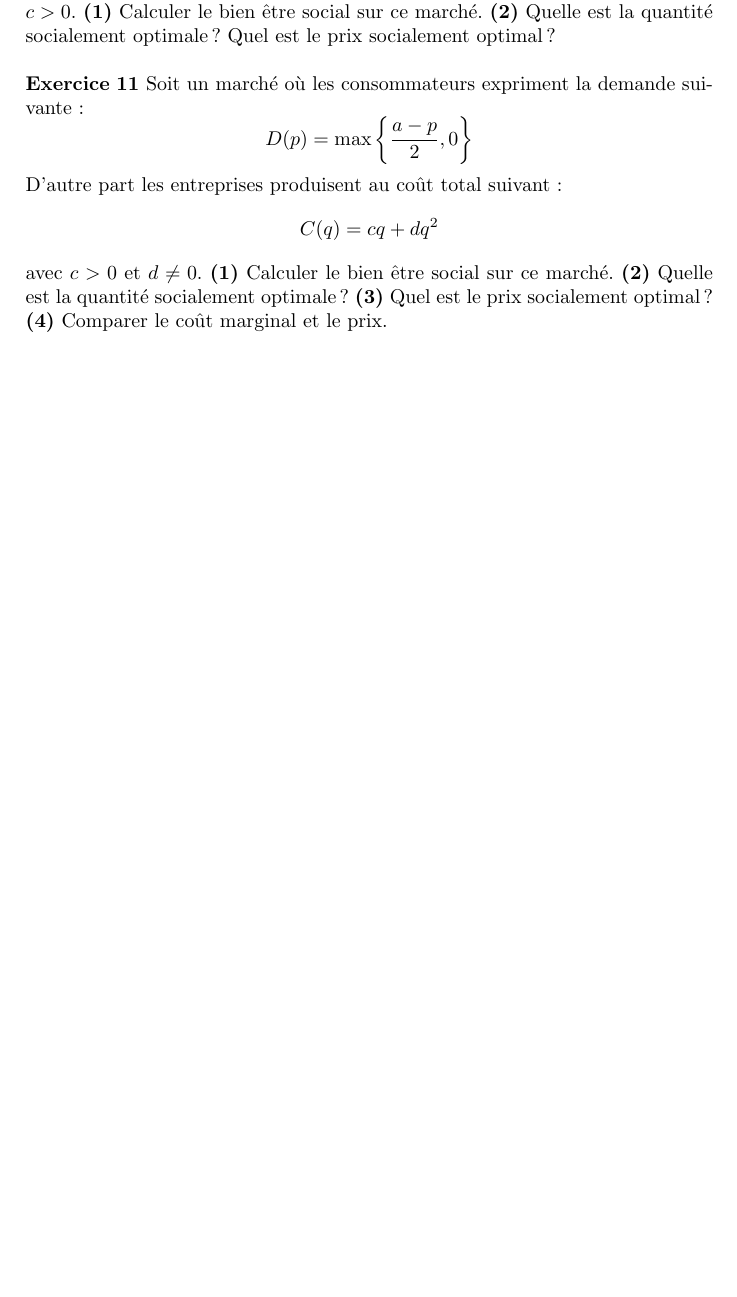
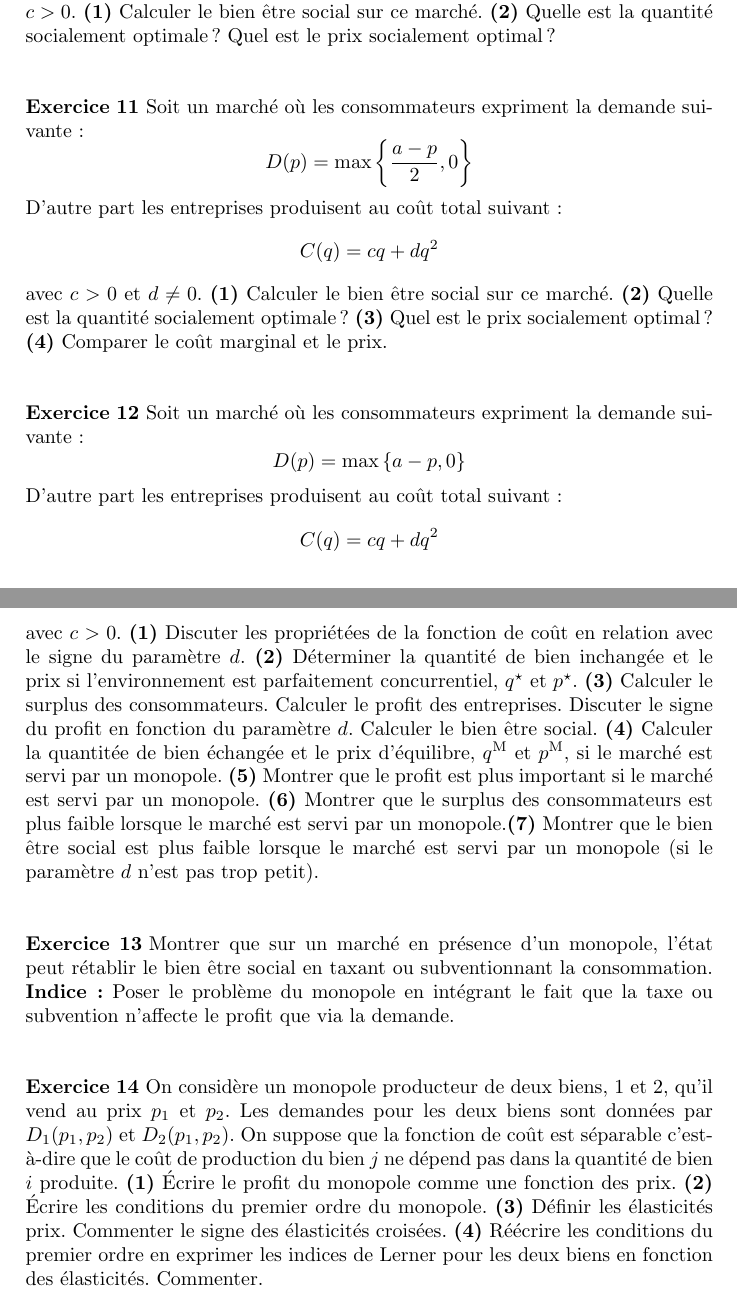
Before and after one commit to stepan-a/micro-l2, a LaTeX document (td/fiche-exercices.tex): part of page 3 of 3 before the commit and two parts of pages 3 and 4 of 4 after it, the two joined at a grey line, cut so that both start at the same text, the shorter picture padded with empty space. Compiled offline with pdfLaTeX.

Commit message:
Ajout de trois exercices sur la tarification du monopole.

```diff
--- a/td/fiche-exercices.tex
+++ b/td/fiche-exercices.tex
@@ -171,7 +171,7 @@ Proposer une tarification réalisable qui se rapproche le plus possible de l'opt
 avec $\gamma>0$. D'autre part les entreprises produisent au coût unitaire
 constant $c>0$. \question{1} Calculer
 le bien être social sur ce marché. \question{2} Quelle est la quantité
-socialement optimale~? Quel est le prix socialement optimal~?
+socialement optimale~? Quel est le prix socialement optimal~?\newline
 
 \bigskip
 
@@ -186,7 +186,59 @@ C(q) = cq + dq^2
 avec $c>0$ et $d\neq 0$. \question{1} Calculer le bien être social sur
 ce marché. \question{2} Quelle est la quantité socialement optimale~?
 \question{3} Quel est le prix socialement optimal~? \question{4}
-Comparer le coût marginal et le prix.
+Comparer le coût marginal et le prix.\newline
+
+\bigskip
+
+\exercice Soit un marché où les consommateurs expriment la demande suivante~:
+\[
+  D(p) = \max \left\{a-p, 0\right\}
+\]
+D'autre part les entreprises produisent au coût total suivant~:
+\[
+C(q) = cq + dq^2
+\]
+avec $c>0$. \question{1} Discuter les propriétées de la fonction de
+coût en relation avec le signe du paramètre $d$. \question{2}
+Déterminer la quantité de bien inchangée et le prix si l'environnement
+est parfaitement concurrentiel, $q^{\star}$
+et $p^{\star}$. \question{3} Calculer le surplus des
+consommateurs. Calculer le profit des entreprises. Discuter le signe
+du profit en fonction du paramètre $d$. Calculer le bien être
+social. \question{4} Calculer la quantitée de bien échangée et le prix
+d'équilibre, $q^{\text{M}}$ et $p^{\text{M}}$, si le marché est servi
+par un monopole. \question{5} Montrer que le profit est plus important
+si le marché est servi par un monopole. \question{6} Montrer que le
+surplus des consommateurs est plus faible lorsque le marché est servi
+par un monopole.\question{7} Montrer que le bien être social est plus
+faible lorsque le marché est servi par un monopole (si le
+paramètre $d$ n'est pas trop petit).\newline
+
+\bigskip
+
+\exercice Montrer que sur un marché en présence d'un monopole, l'état
+peut rétablir le bien être social en taxant ou subventionnant la
+consommation. \textbf{Indice:} Poser le problème du monopole en
+intégrant le fait que la taxe ou subvention n'affecte le profit que
+via la demande.\newline
+
+\bigskip
+
+\exercice On considère un monopole producteur de deux biens, 1 et 2,
+qu'il vend au prix $p_1$ et $p_2$. Les demandes pour les deux biens
+sont données par $D_1(p_1,p_2)$ et $D_2(p_1,p_2)$. On suppose que la
+fonction de coût est séparable c'est-à-dire que le coût de production
+du bien $j$ ne dépend pas dans la quantité de bien $i$
+produite. \question{1} Écrire le profit du monopole comme une fonction
+des prix. \question{2} Écrire les conditions du premier ordre du
+monopole. \question{3} Définir les élasticités prix. Commenter le
+signe des élasticités croisées. \question{4} Réécrire les conditions
+du premier ordre en exprimer les indices de Lerner pour les deux biens
+en fonction des élasticités. Commenter.
+
+
+
+
 
 \end{document}
 
```
